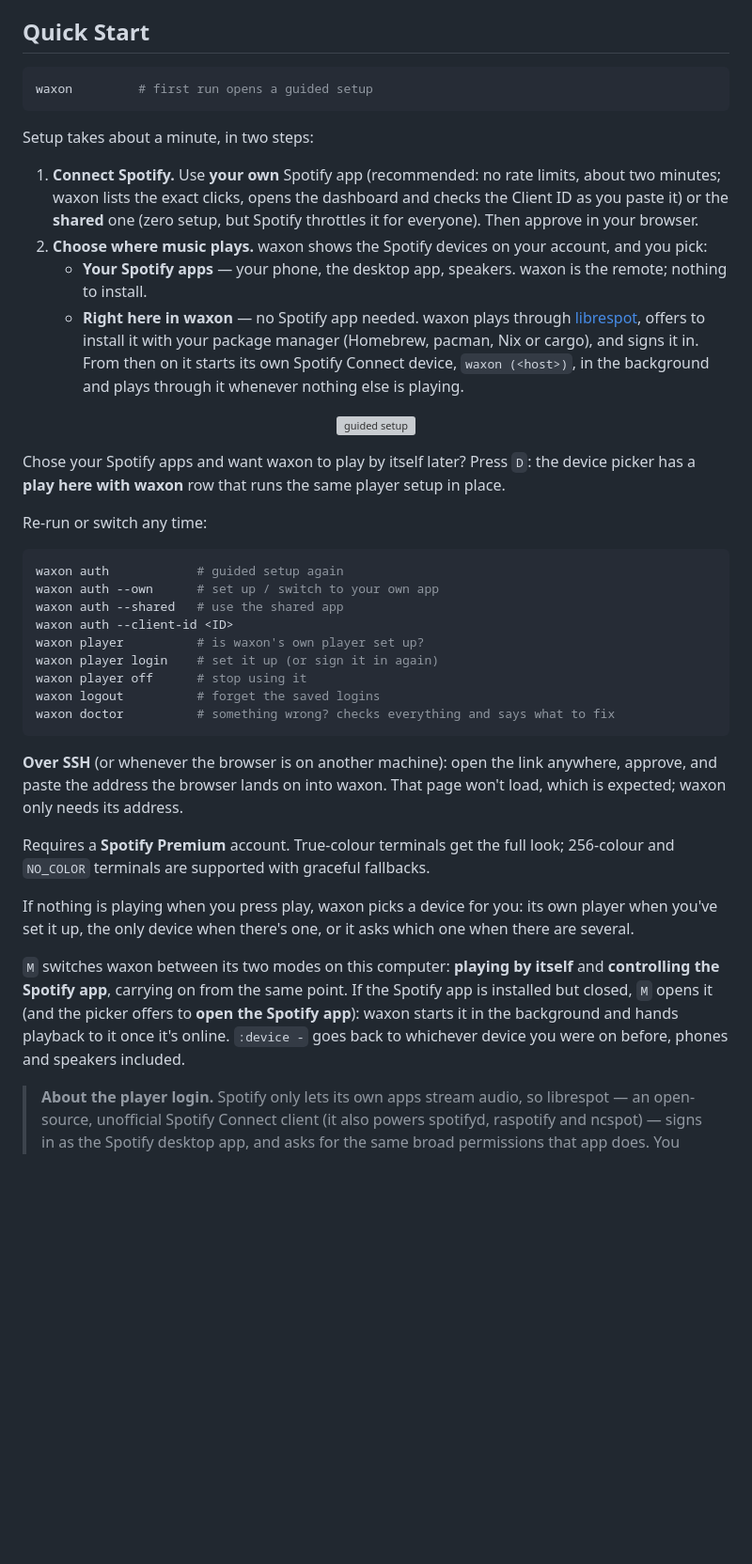
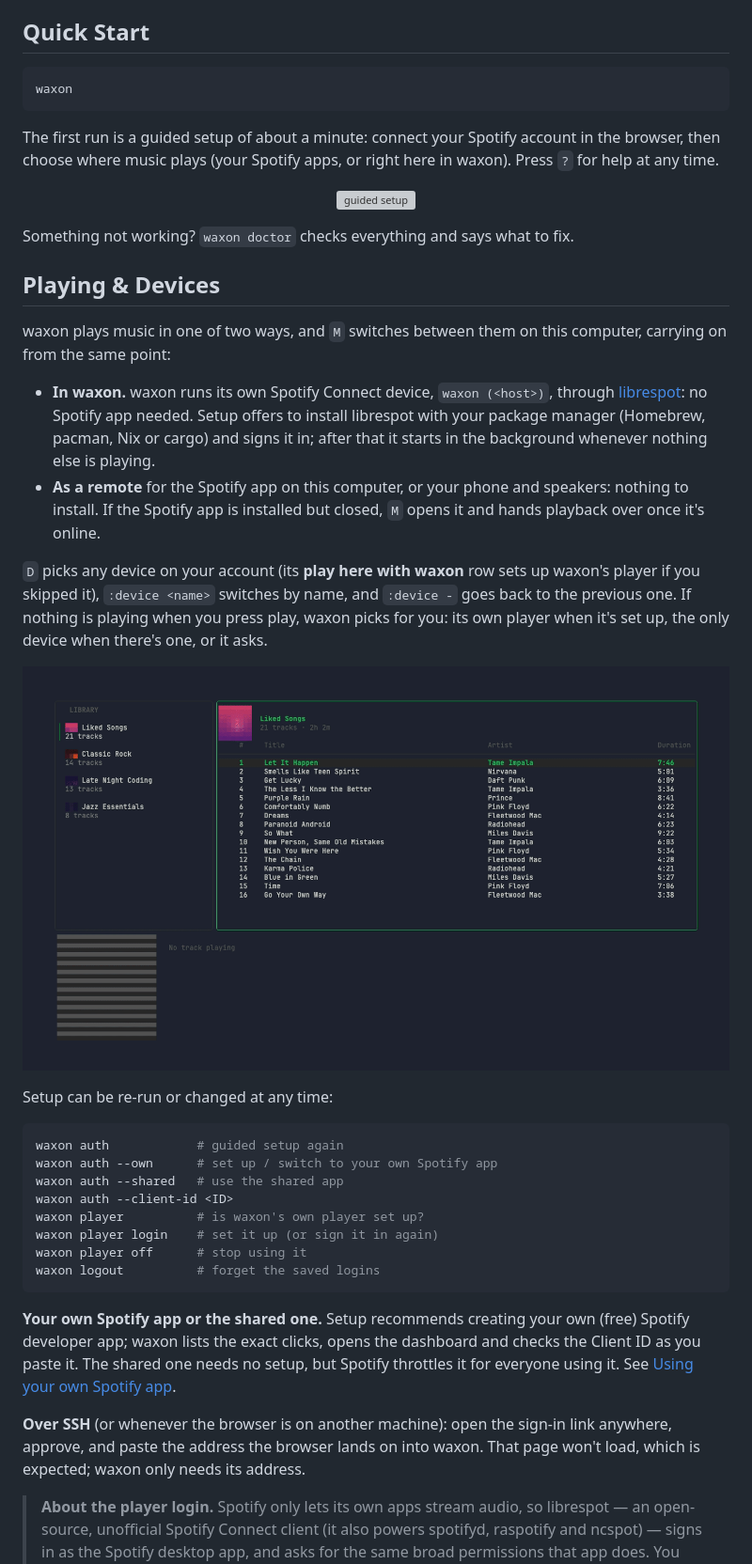
Before and after one commit to danfry1/waxon, a Markdown page: README.md, the part around the change printed below. Shown: that part at 94% size. Rendered like a GitHub page; blank space fills up the shorter version; grey boxes are pictures that could not be loaded.

````diff
--- a/README.md
+++ b/README.md
@@ -68,65 +83,65 @@ SHA-256 checksums) for Linux, macOS and Windows on `amd64` and `arm64`.
 ## Quick Start
 
 ```bash
-waxon         # first run opens a guided setup
+waxon
 ```
 
-Setup takes about a minute, in two steps:
-
-1. **Connect Spotify.** Use **your own** Spotify app (recommended: no rate
-   limits, about two minutes; waxon lists the exact clicks, opens the
-   dashboard and checks the Client ID as you paste it) or the **shared** one
-   (zero setup, but Spotify throttles it for everyone). Then approve in your
-   browser.
-2. **Choose where music plays.** waxon shows the Spotify devices on your
-   account, and you pick:
-   - **Your Spotify apps** — your phone, the desktop app, speakers. waxon is
-     the remote; nothing to install.
-   - **Right here in waxon** — no Spotify app needed. waxon plays through
-     [librespot](https://github.com/librespot-org/librespot), offers to
-     install it with your package manager (Homebrew, pacman, Nix or cargo),
-     and signs it in. From then on it starts its own Spotify Connect device,
-     `waxon (<host>)`, in the background and plays through it whenever
-     nothing else is playing.
+The first run is a guided setup of about a minute: connect your Spotify
+account in the browser, then choose where music plays (your Spotify apps, or
+right here in waxon). Press `?` for help at any time.
 
 <p align="center">
   <img src="demo/recordings/setup.gif" alt="guided setup" width="700">
 </p>
 
-Chose your Spotify apps and want waxon to play by itself later? Press `D`:
-the device picker has a **play here with waxon** row that runs the same
-player setup in place.
+Something not working? `waxon doctor` checks everything and says what to fix.
 
-Re-run or switch any time:
+## Playing & Devices
+
+waxon plays music in one of two ways, and `M` switches between them on this
+computer, carrying on from the same point:
+
+- **In waxon.** waxon runs its own Spotify Connect device, `waxon (<host>)`,
+  through [librespot](https://github.com/librespot-org/librespot): no Spotify
+  app needed. Setup offers to install librespot with your package manager
+  (Homebrew, pacman, Nix or cargo) and signs it in; after that it starts in
+  the background whenever nothing else is playing.
+- **As a remote** for the Spotify app on this computer, or your phone and
+  speakers: nothing to install. If the Spotify app is installed but closed,
+  `M` opens it and hands playback over once it's online.
+
+`D` picks any device on your account (its **play here with waxon** row sets
+up waxon's player if you skipped it), `:device <name>` switches by name, and
+`:device -` goes back to the previous one. If nothing is playing when you
+press play, waxon picks for you: its own player when it's set up, the only
+device when there's one, or it asks.
+
+<p align="center">
+  <img src="demo/recordings/no-device.gif" alt="picking a device when none is active" width="800">
+</p>
+
+Setup can be re-run or changed at any time:
 
 ```bash
 waxon auth            # guided setup again
-waxon auth --own      # set up / switch to your own app
+waxon auth --own      # set up / switch to your own Spotify app
 waxon auth --shared   # use the shared app
 waxon auth --client-id <ID>
 waxon player          # is waxon's own player set up?
 waxon player login    # set it up (or sign it in again)
 waxon player off      # stop using it
 waxon logout          # forget the saved logins
-waxon doctor          # something wrong? checks everything and says what to fix
 ```
 
-**Over SSH** (or whenever the browser is on another machine): open the link
-anywhere, approve, and paste the address the browser lands on into waxon.
-That page won't load, which is expected; waxon only needs its address.
+**Your own Spotify app or the shared one.** Setup recommends creating your own
+(free) Spotify developer app; waxon lists the exact clicks, opens the dashboard
+and checks the Client ID as you paste it. The shared one needs no setup, but
+Spotify throttles it for everyone using it. See
+[Using your own Spotify app](#using-your-own-spotify-app).
 
-Requires a **Spotify Premium** account. True-colour terminals get the full look; 256-colour and `NO_COLOR` terminals are supported with graceful fallbacks.
-
-If nothing is playing when you press play, waxon picks a device for you:
-its own player when you've set it up, the only device when there's one, or
-it asks which one when there are several.
-
-`M` switches waxon between its two modes on this computer: **playing by
-itself** and **controlling the Spotify app**, carrying on from the same
-point. If the Spotify app is installed but closed, `M` opens it (and the
-picker offers to **open the Spotify app**): waxon starts it in the
-background and hands playback to it once it's online. `:device -` goes
-back to whichever device you were on before, phones and speakers included.
+**Over SSH** (or whenever the browser is on another machine): open the sign-in
+link anywhere, approve, and paste the address the browser lands on into
+waxon. That page won't load, which is expected; waxon only needs its address.
 
 > **About the player login.** Spotify only lets its own apps stream audio, so
 > librespot — an open-source, unofficial Spotify Connect client (it also powers
````
Also changed, not shown: other parts of README.md (+69 -32 lines), demo/recordings/queue.gif (added), 1 other file.
